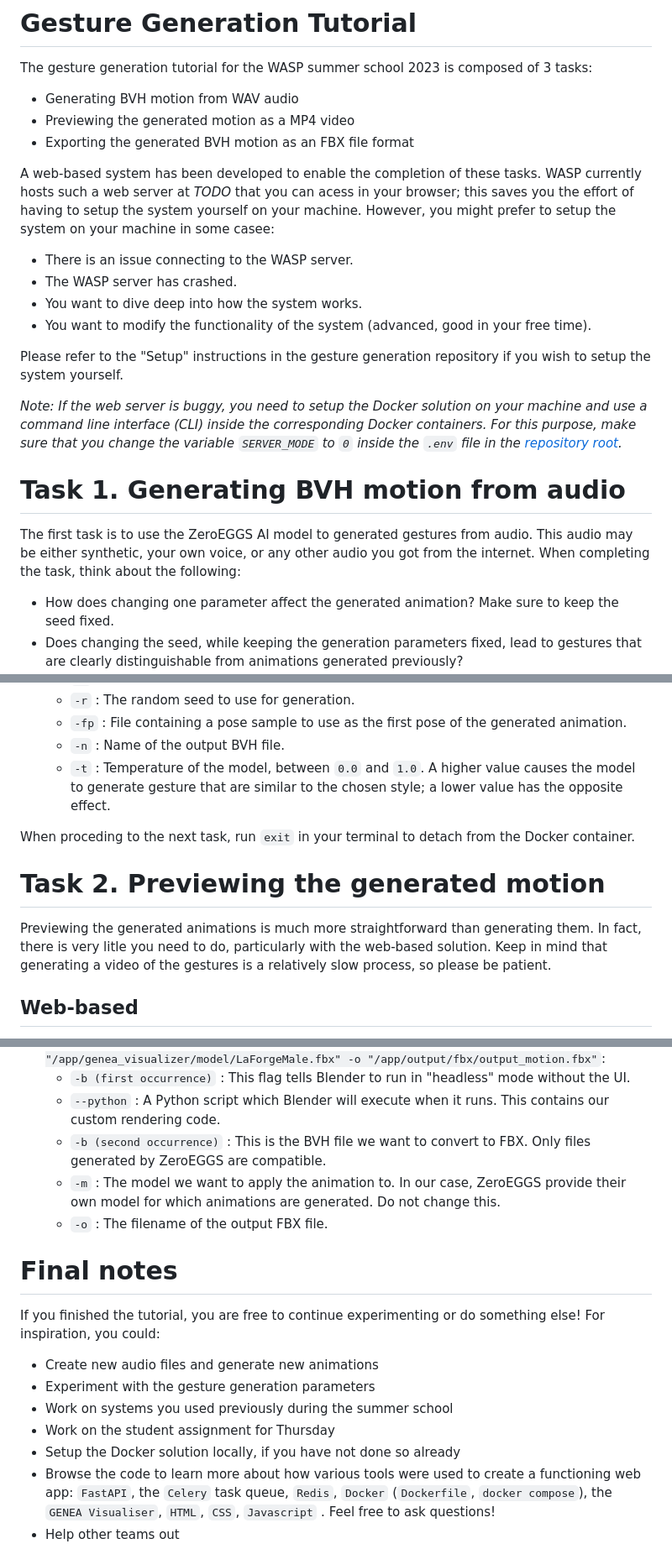
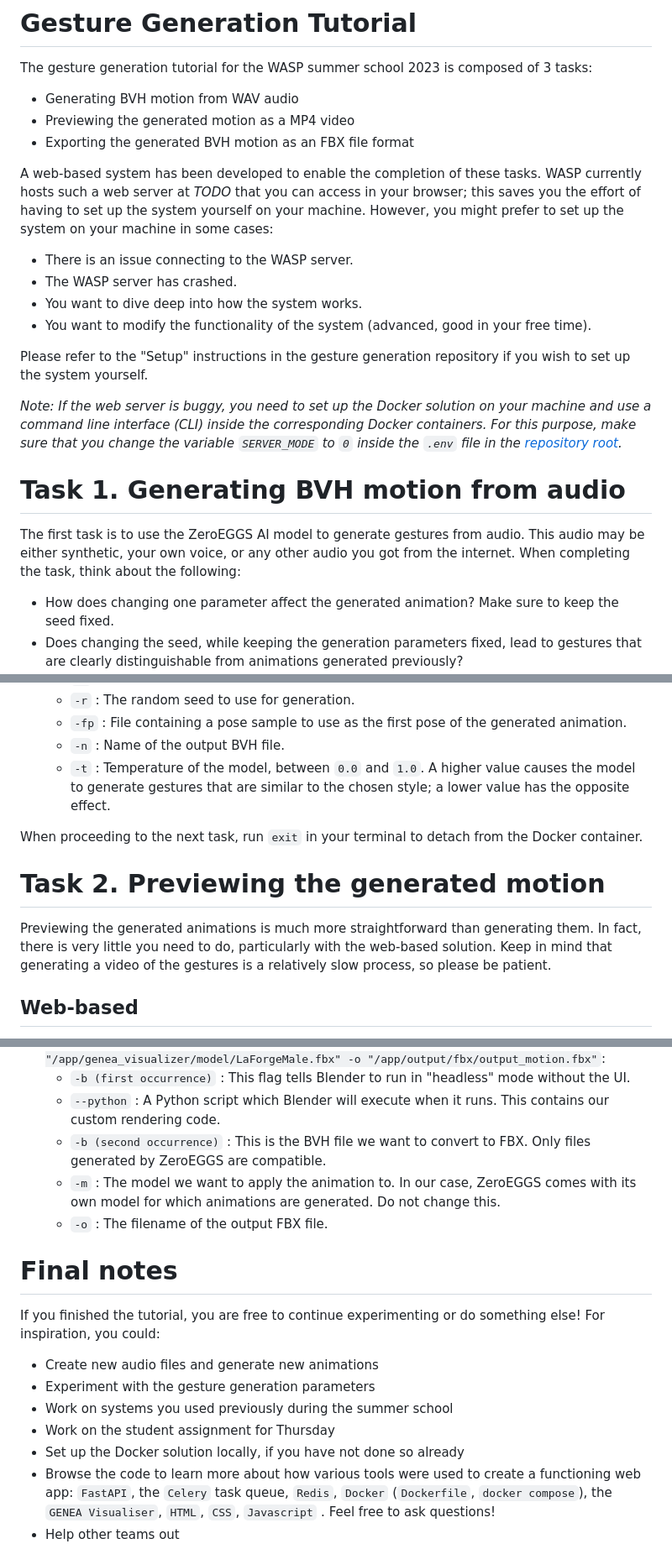
Before and after one commit to TeoNikolov/wasp-ss-gesgen, a Markdown page: tutorial.md, 3 parts joined by grey strips. Shown at 84% size. Drawn GitHub-style.

Commit message:
Fix some typos

```diff
--- a/tutorial.md
+++ b/tutorial.md
@@ -4,18 +4,18 @@ The gesture generation tutorial for the WASP summer school 2023 is composed of 3
 - Previewing the generated motion as a MP4 video
 - Exporting the generated BVH motion as an FBX file format
 
-A web-based system has been developed to enable the completion of these tasks. WASP currently hosts such a web server at *TODO* that you can acess in your browser; this saves you the effort of having to setup the system yourself on your machine. However, you might prefer to setup the system on your machine in some casee:
+A web-based system has been developed to enable the completion of these tasks. WASP currently hosts such a web server at *TODO* that you can access in your browser; this saves you the effort of having to set up the system yourself on your machine. However, you might prefer to set up the system on your machine in some cases:
 - There is an issue connecting to the WASP server.
 - The WASP server has crashed.
 - You want to dive deep into how the system works.
 - You want to modify the functionality of the system (advanced, good in your free time).
 
-Please refer to the "Setup" instructions in the gesture generation repository if you wish to setup the system yourself.
+Please refer to the "Setup" instructions in the gesture generation repository if you wish to set up the system yourself.
 
-*Note: If the web server is buggy, you need to setup the Docker solution on your machine and use a command line interface (CLI) inside the corresponding Docker containers. For this purpose, make sure that you change the variable `SERVER_MODE` to `0` inside the `.env` file in the [repository root](https://github.com/TeoNikolov/wasp-ss2023-gesgen/).*
+*Note: If the web server is buggy, you need to set up the Docker solution on your machine and use a command line interface (CLI) inside the corresponding Docker containers. For this purpose, make sure that you change the variable `SERVER_MODE` to `0` inside the `.env` file in the [repository root](https://github.com/TeoNikolov/wasp-ss2023-gesgen/).*
 
 # Task 1. Generating BVH motion from audio
-The first task is to use the ZeroEGGS AI model to generated gestures from audio. This audio may be either synthetic, your own voice, or any other audio you got from the internet. When completing the task, think about the following:
+The first task is to use the ZeroEGGS AI model to generate gestures from audio. This audio may be either synthetic, your own voice, or any other audio you got from the internet. When completing the task, think about the following:
 - How does changing one parameter affect the generated animation? Make sure to keep the seed fixed.
 - Does changing the seed, while keeping the generation parameters fixed, lead to gestures that are clearly distinguishable from animations generated previously?
 - Do the gestures look good? If not, can the visual quality be improved?
@@ -51,12 +51,12 @@ The `/data/` and `/output/` folders located in the gesture generation repository
     - `-r` : The random seed to use for generation.
     - `-fp` : File containing a pose sample to use as the first pose of the generated animation.
     - `-n` : Name of the output BVH file.
-    - `-t` : Temperature of the model, between `0.0` and `1.0`. A higher value causes the model to generate gesture that are similar to the chosen style; a lower value has the opposite effect.
+    - `-t` : Temperature of the model, between `0.0` and `1.0`. A higher value causes the model to generate gestures that are similar to the chosen style; a lower value has the opposite effect.
 
-When proceding to the next task, run `exit` in your terminal to detach from the Docker container.
+When proceeding to the next task, run `exit` in your terminal to detach from the Docker container.
 
 # Task 2. Previewing the generated motion
-Previewing the generated animations is much more straightforward than generating them. In fact, there is very litle you need to do, particularly with the web-based solution. Keep in mind that generating a video of the gestures is a relatively slow process, so please be patient.
+Previewing the generated animations is much more straightforward than generating them. In fact, there is very little you need to do, particularly with the web-based solution. Keep in mind that generating a video of the gestures is a relatively slow process, so please be patient.
 
 ## Web-based
 1. Ensure you have opened the web page at `localhost:5001`.
@@ -104,7 +104,7 @@ The `/output/` folder located in the gesture generation repository root is mount
     - `-b (first occurrence)` : This flag tells Blender to run in "headless" mode without the UI.
     - `--python` : A Python script which Blender will execute when it runs. This contains our custom rendering code.
     - `-b (second occurrence)` : This is the BVH file we want to convert to FBX. Only files generated by ZeroEGGS are compatible.
-    - `-m` : The model we want to apply the animation to. In our case, ZeroEGGS provide their own model for which animations are generated. Do not change this.
+    - `-m` : The model we want to apply the animation to. In our case, ZeroEGGS comes with its own model for which animations are generated. Do not change this.
     - `-o` : The filename of the output FBX file.
 
 # Final notes
@@ -113,7 +113,7 @@ If you finished the tutorial, you are free to continue experimenting or do somet
 - Experiment with the gesture generation parameters
 - Work on systems you used previously during the summer school
 - Work on the student assignment for Thursday
-- Setup the Docker solution locally, if you have not done so already
+- Set up the Docker solution locally, if you have not done so already
 - Browse the code to learn more about how various tools were used to create a functioning web app: `FastAPI`, the `Celery` task queue, `Redis`, `Docker` (`Dockerfile`, `docker compose`), the `GENEA Visualiser`, `HTML`, `CSS`, `Javascript` . Feel free to ask questions!
 - Help other teams out
 - Have a relaxing discussion with ChatGPT about the essence of life and the universe
```
Also changed, not shown: other parts of tutorial.md (+1 -1 lines).
